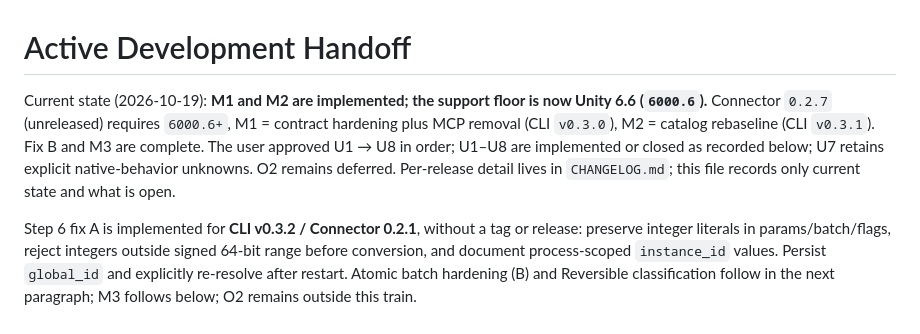
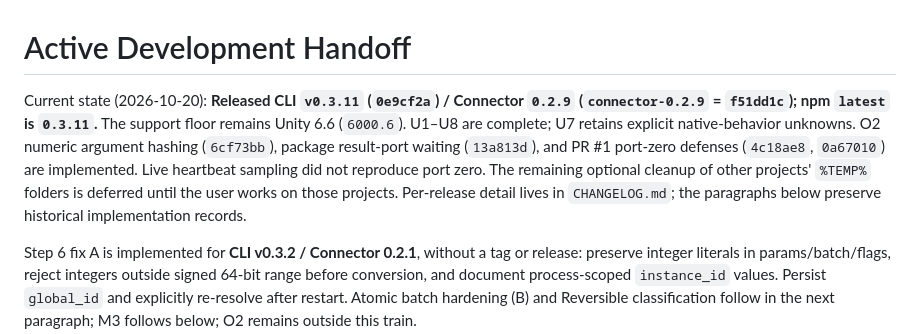
Before and after one commit to NotNull92/hera-agent-unity, a Markdown page: docs/handoffs/ACTIVE.md, the part around the change. Rendered like a GitHub page.

Commit message:
docs: refresh active handoff release summary

```diff
--- a/docs/handoffs/ACTIVE.md
+++ b/docs/handoffs/ACTIVE.md
@@ -1,10 +1,14 @@
 # Active Development Handoff
 
-Current state (2026-10-19): **M1 and M2 are implemented; the support floor is now
-Unity 6.6 (`6000.6`).** Connector `0.2.7` (unreleased) requires `6000.6+`, M1 =
-contract hardening plus MCP removal (CLI `v0.3.0`), M2 = catalog rebaseline (CLI
-`v0.3.1`). Fix B and M3 are complete. The user approved U1 → U8 in order; U1–U8 are implemented or closed as recorded below; U7 retains explicit native-behavior unknowns. O2 remains deferred. Per-release detail lives in `CHANGELOG.md`;
-this file records only current state and what is open.
+Current state (2026-10-20): **Released CLI `v0.3.11` (`0e9cf2a`) / Connector
+`0.2.9` (`connector-0.2.9` = `f51dd1c`); npm `latest` is `0.3.11`.** The support
+floor remains Unity 6.6 (`6000.6`). U1–U8 are complete; U7 retains explicit
+native-behavior unknowns. O2 numeric argument hashing (`6cf73bb`), package
+result-port waiting (`13a813d`), and PR #1 port-zero defenses (`4c18ae8`,
+`0a67010`) are implemented. Live heartbeat sampling did not reproduce port zero.
+The remaining optional cleanup of other projects' `%TEMP%` folders is deferred
+until the user works on those projects. Per-release detail lives in
+`CHANGELOG.md`; the paragraphs below preserve historical implementation records.
 
 Step 6 fix A is implemented for **CLI v0.3.2 / Connector 0.2.1**, without a tag
 or release: preserve integer literals in params/batch/flags, reject integers
```
